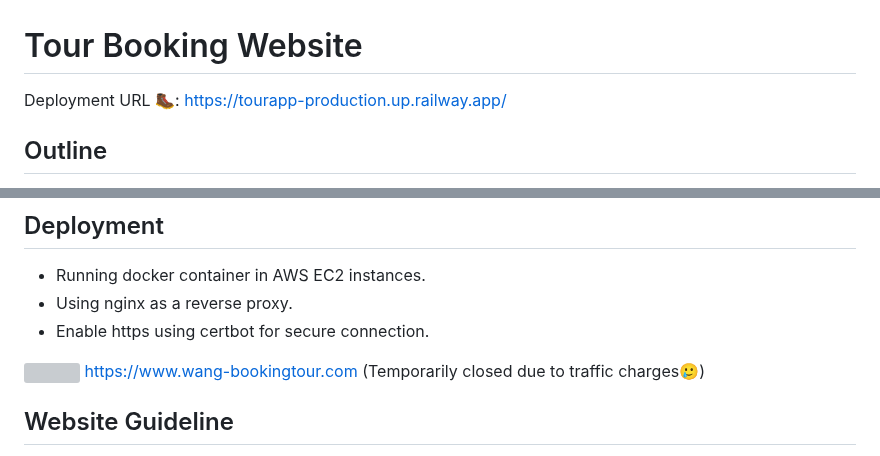
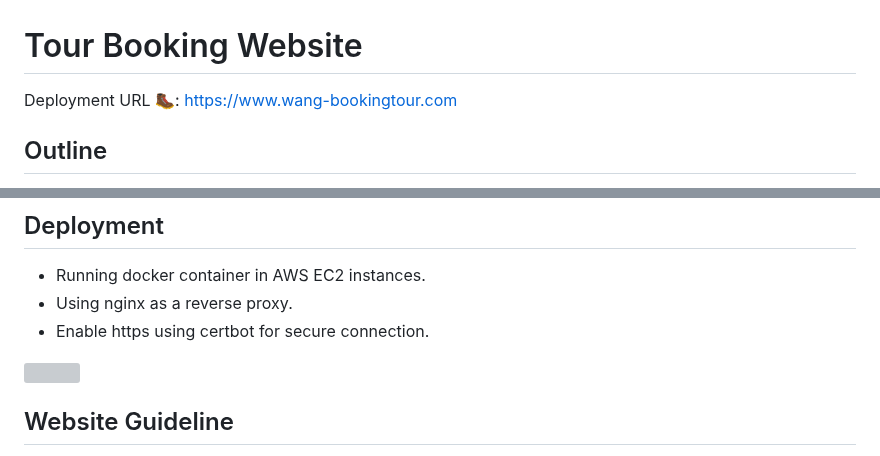
Before and after one commit to lanni0619/tourAPP, a Markdown page: readme.md, 2 parts joined by grey strips. Drawn GitHub-style; grey boxes are pictures that could not be loaded.

```diff
--- a/readme.md
+++ b/readme.md
@@ -1,7 +1,7 @@
 # Tour Booking Website
 
 Deployment URL 🥾:
-https://tourapp-production.up.railway.app/
+https://www.wang-bookingtour.com
 
 ## Outline
 
@@ -67,8 +67,6 @@ https://tourapp-production.up.railway.app/
 - Enable https using certbot for secure connection.
 
 <img src="https://i.imgur.com/MhHkr0w.jpeg" width="480px"></img>
-https://www.wang-bookingtour.com
-(Temporarily closed due to traffic charges🥲)
 
 ## Website Guideline
 
```
